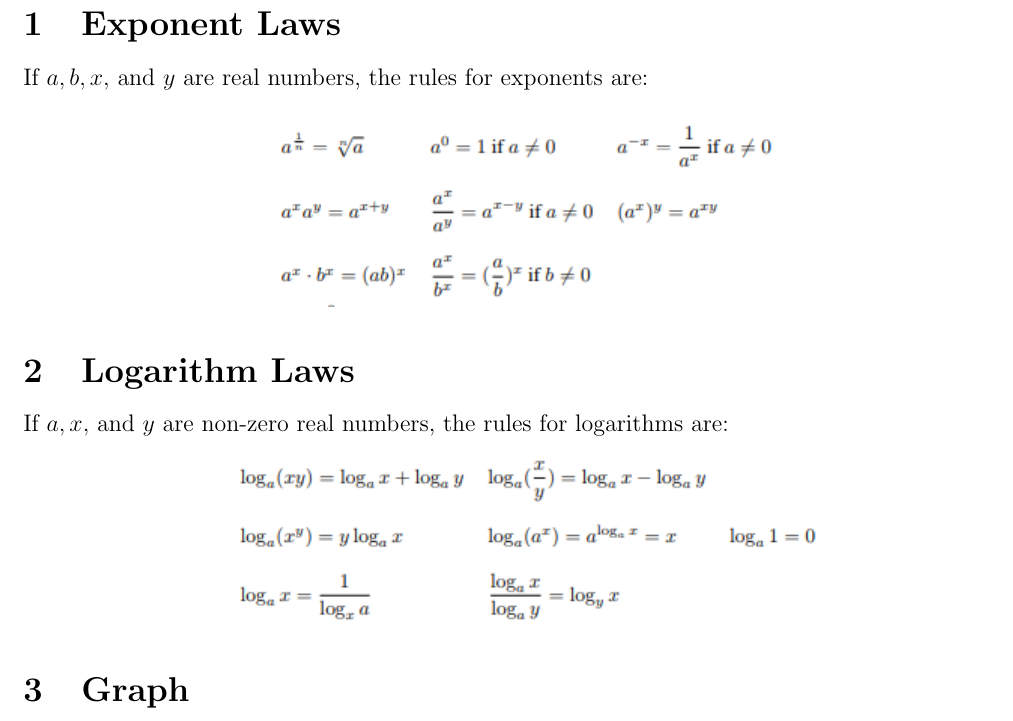
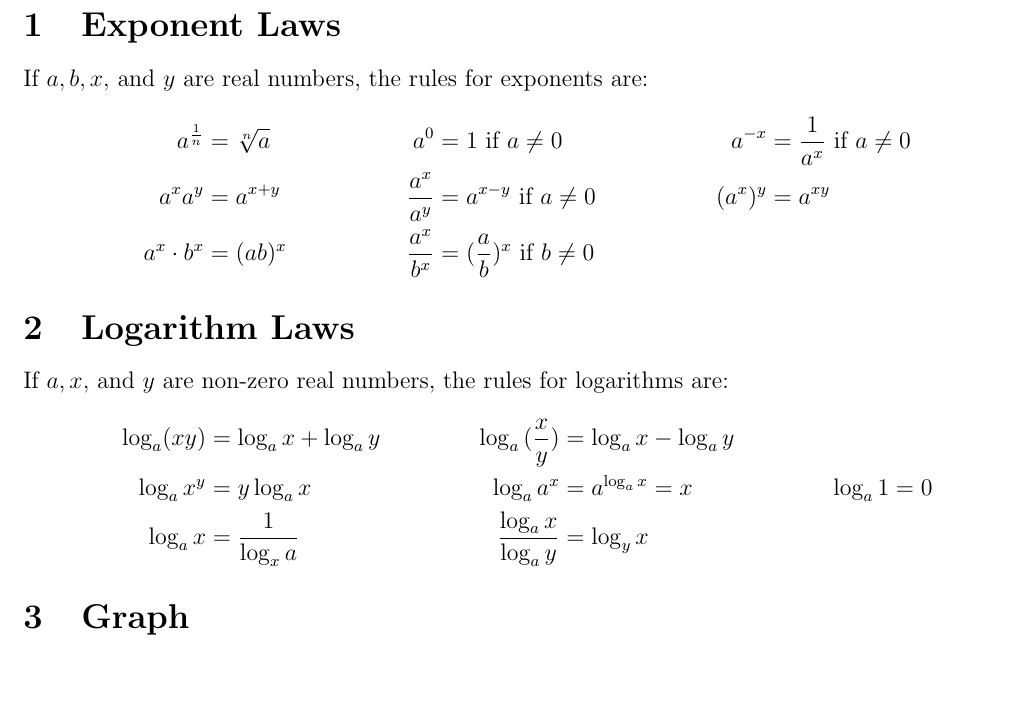
Before and after one commit to Joon7891/Math-Club-2018-2019, a LaTeX document (Week 9 - Exponents and Logarithms/exponents-and-logarithms-lesson.tex): part of the page, cut so that both start at the same text, the shorter picture padded with empty space. Compiled offline with pdfLaTeX.

Commit message:
Updates from Overleaf

```diff
--- a/Week 9 - Exponents and Logarithms/exponents-and-logarithms-lesson.tex
+++ b/Week 9 - Exponents and Logarithms/exponents-and-logarithms-lesson.tex
@@ -1,5 +1,5 @@
 \documentclass[12pt]{article}
-\usepackage[a4paper, total={7in, 11in}]{geometry}
+\usepackage[a4paper, total={7in, 10in}]{geometry}
 \usepackage{amsmath}
 \usepackage{amssymb}
 \usepackage{graphicx}
@@ -14,14 +14,20 @@
 \maketitle
 \section{Exponent Laws}
 If $a, b, x,$ and $y$ are real numbers, the rules for exponents are:
-\begin{center}
-    \includegraphics[scale = 1.0]{Graphics/Week_9/Exponent.PNG}
-\end{center}
+\begin{align*}
+    a^{\frac{1}{n}} &= \sqrt[n]{a} & a^0 &= 1 \text{ if } a \neq 0 & a^{-x} &= \frac{1}{a^x} \text{ if } a \neq 0 \\
+    a^x a^y &= a^{x + y} & \frac{a^x}{a^y} &= a^{x - y} \text{ if } a \neq 0 & (a^x)^y &= a^{xy} \\
+    a^x \cdot b^x &= (ab)^x & \frac{a^x}{b^x} &= (\frac{a}{b})^x \text{ if } b \neq 0
+\end{align*}
+
 \section{Logarithm Laws}
 If $a, x,$ and $y$ are non-zero real numbers, the rules for logarithms are:
-\begin{center}
-    \includegraphics[scale = 1.0]{Graphics/Week_9/Log.PNG}
-\end{center}
+\begin{align*}
+    \log_a(xy) &= \log_a{x} + \log_a{y} & \log_a{(\frac{x}{y})} &= \log_a{x} - \log_a{y} \\
+    \log_a{x^y} &= y\log_a{x} & \log_a{a^x} &= a^{\log_a{x}} = x & \log_a{1} &= 0 \\
+    \log_a{x} &= \frac{1}{\log_x{a}} & \frac{\log_a{x}}{\log_a{y}} &= \log_y{x}
+\end{align*}
+
 \section{Graph}
 If $f(x) = a^x$ then $f^{-1}(x) = \log_ax$. The graphs of $f(x)$ and $f^{-1}(x)$ for $a = 2$ are shown below.
 \begin{center}
```
Also changed, not shown: Week 11 - Number Theory (Part 1)/week-11-solutions.tex (+1 -1 lines), Graphics/Week_9/Exponent.PNG (deleted), Graphics/Week_9/Log.PNG (deleted).
